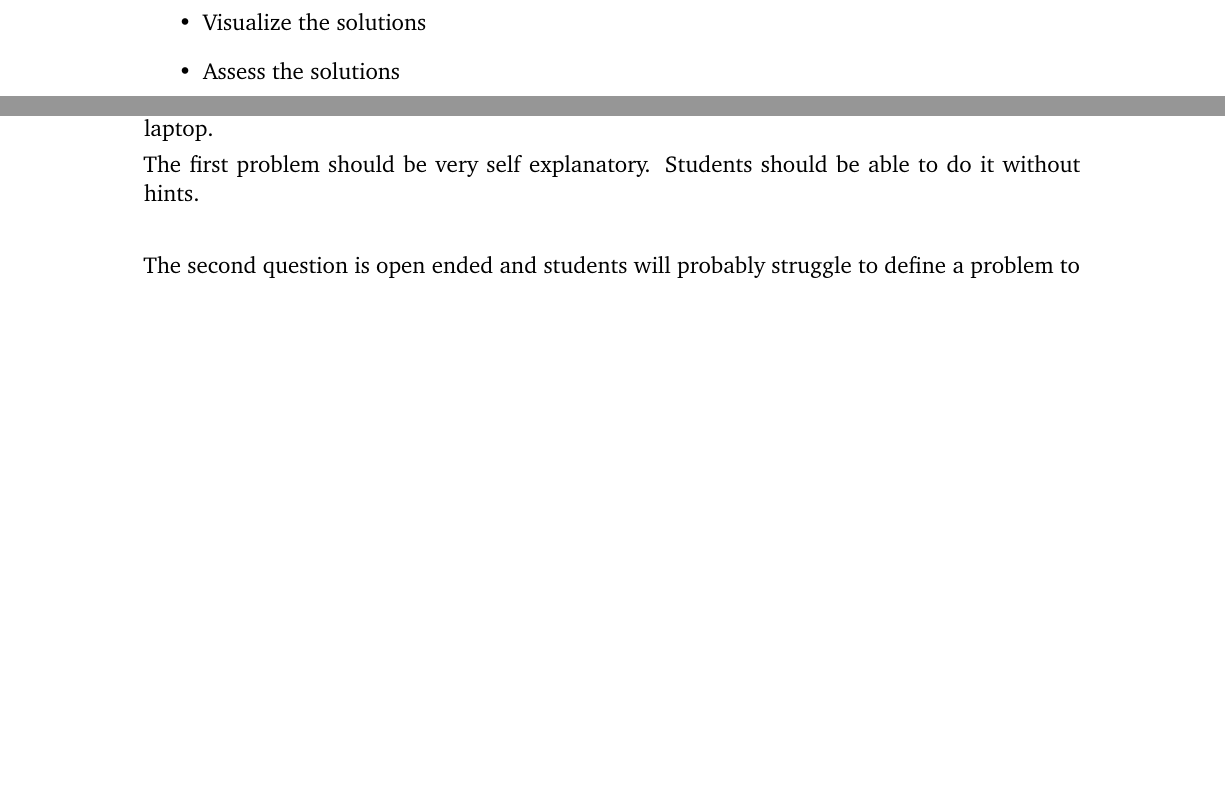
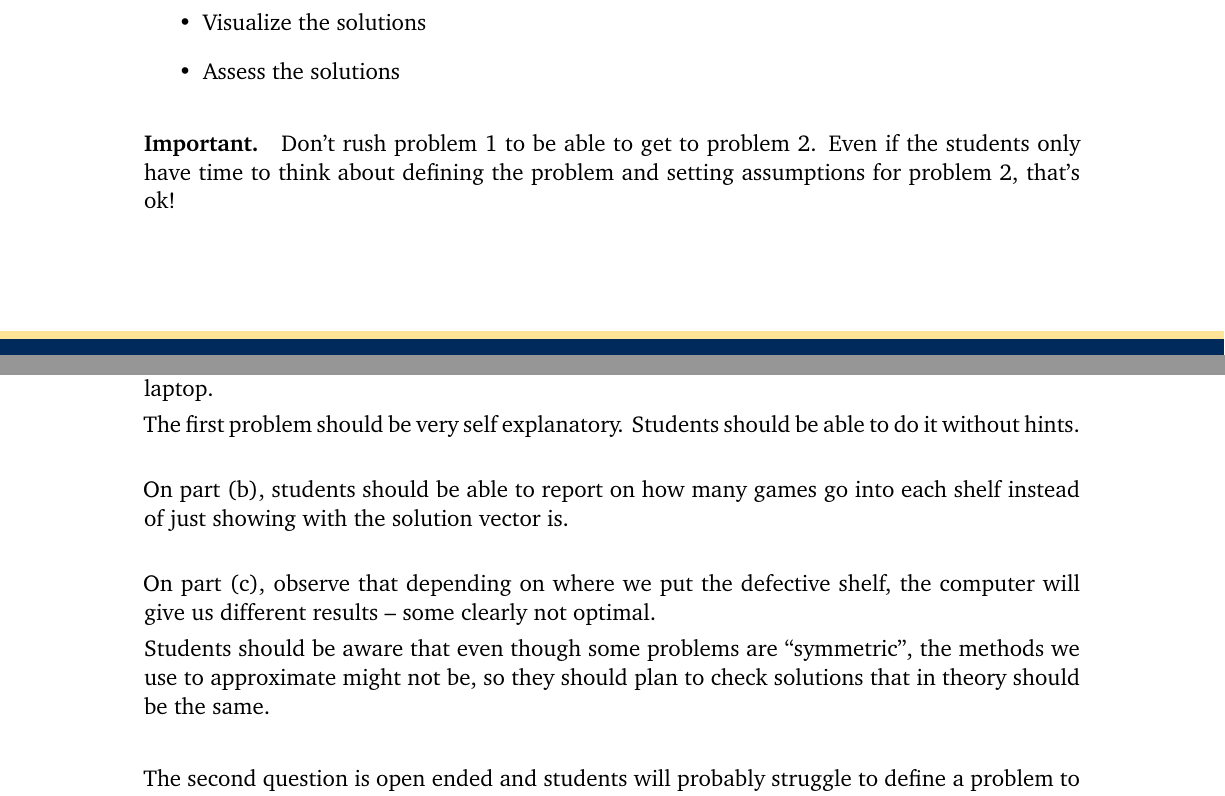
Before and after one commit to bigfatbernie/IBLMathModeling, a LaTeX document (tutorials/tutorial2/tutorial-02.tex, which reads tutorials/tutorial2/tutorial-02-instructions.tex): two parts of pages 7 and 8 of 8, joined at a grey line, cut so that both start at the same text, the shorter picture padded with empty space. Compiled offline with XeLaTeX.

Commit message:
update tutorial 2

```diff
--- a/tutorials/tutorial2/tutorial-02-instructions.tex
+++ b/tutorials/tutorial2/tutorial-02-instructions.tex
@@ -35,6 +35,9 @@ In this tutorial, we will do the following:
 \end{itemize}
 
 
+\paragraph{Important.} Don't rush problem 1 to be able to get to problem 2. Even if the students only have time to think about defining the problem and setting assumptions for problem 2, that's ok!
+
+
 \subsection*{Resources for TAs}
 
 Some \texttt{Jupyter Notebook} scripts:
@@ -56,7 +59,14 @@ Introduce the learning objectives for the day's tutorial. \\
 
 Have students get into small groups and start on \#1 -- each group needs to have at least 1 laptop.
 
-The first problem should be very self explanatory. Students should be able to do it without hints.
+The first problem should be very self explanatory. Students should be able to do it without hints. \\
+
+On part (b), students should be able to report on how many games go into each shelf instead of just showing with the solution vector is.\\
+
+On part (c), observe that depending on where we put the defective shelf, the computer will give us different results -- some clearly not optimal.
+
+Students should be aware that even though some problems are ``symmetric'', the methods we use to approximate might not be, so they should plan to check solutions that in theory should be the same.
+
 
 \hfill
 
```
Also changed, not shown: tutorials/tutorial2/tutorial-02-questions.tex (+3 -2 lines), tutorials/tutorial2/tutorial-02-solutions.tex (+2 -2 lines).
